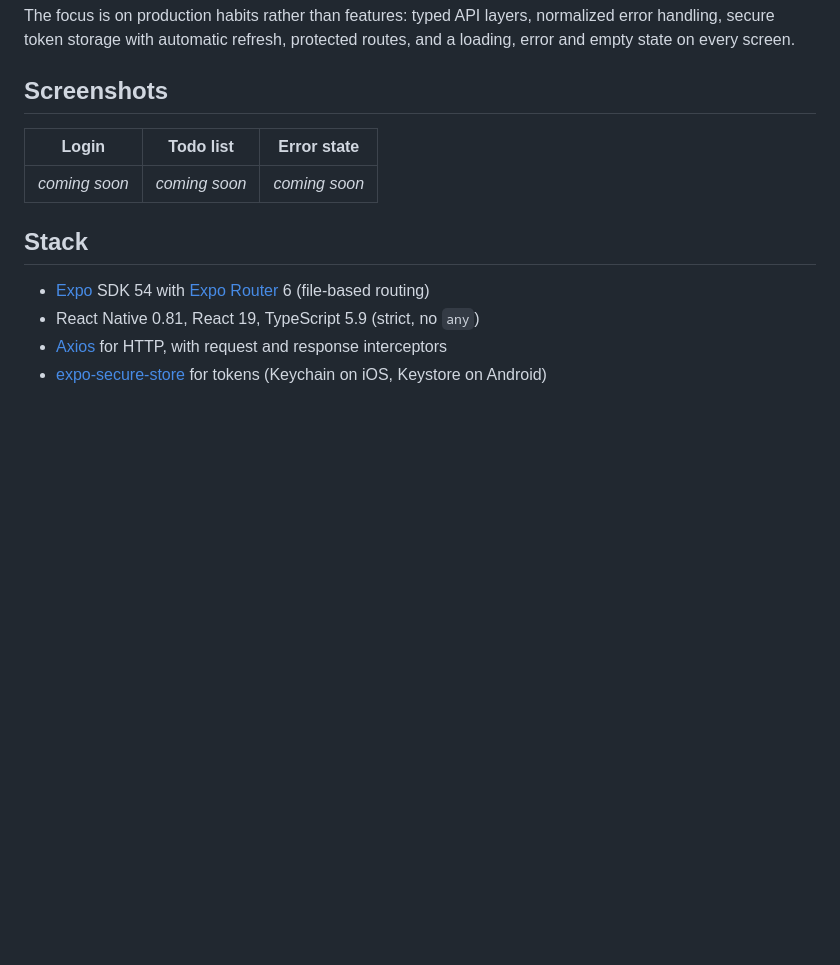
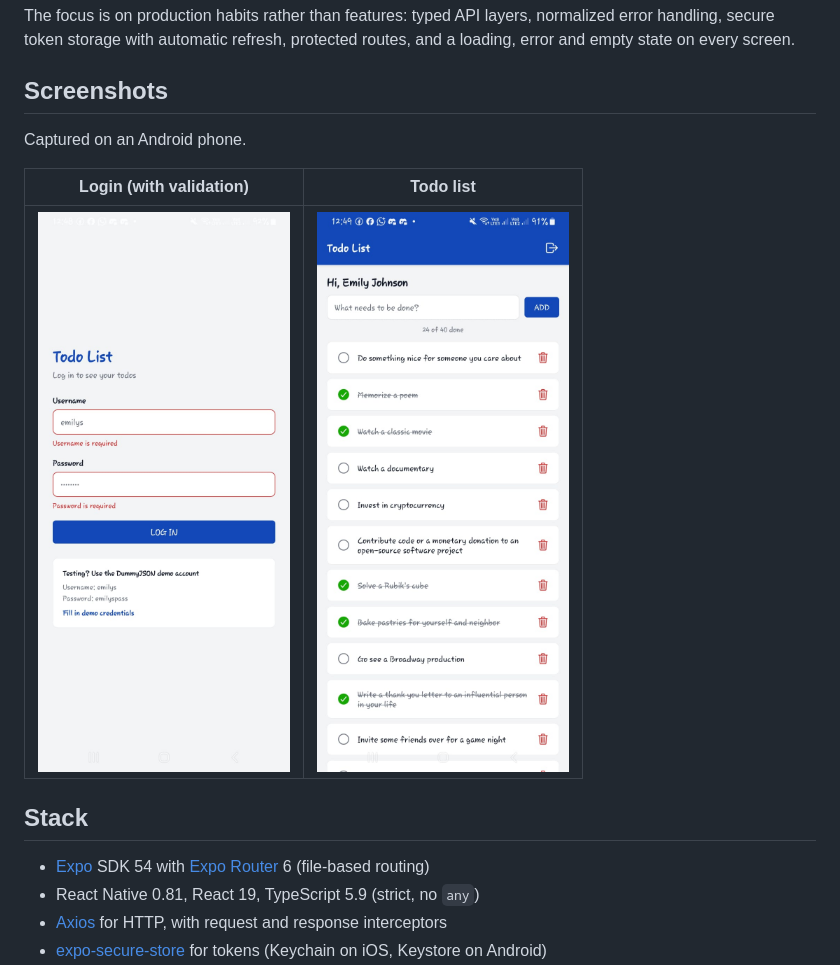
Before and after one commit to luqnimaula/react-native-todo-list, a Markdown page: README.md, the part around the change. Rendered like a GitHub page; pictures changed too: docs/screenshots/login.jpg (added), docs/screenshots/todo-list.jpg (added); blank space fills up the shorter version.

Commit message:
fix: add screenshots and update expo version

```diff
--- a/README.md
+++ b/README.md
@@ -6,11 +6,11 @@ The focus is on production habits rather than features: typed API layers, normal
 
 ## Screenshots
 
-<!-- TODO: add screenshots -->
+Captured on an Android phone.
 
-| Login | Todo list | Error state |
-| --- | --- | --- |
-| _coming soon_ | _coming soon_ | _coming soon_ |
+| Login (with validation) | Todo list |
+| :---: | :---: |
+| <img src="docs/screenshots/login.jpg" alt="Login screen showing required-field errors and the DummyJSON demo account note" width="280"> | <img src="docs/screenshots/todo-list.jpg" alt="Todo list with a greeting, add form, done counter, and completed items struck through" width="280"> |
 
 ## Stack
 
```
Also changed, not shown: 1 other file.
